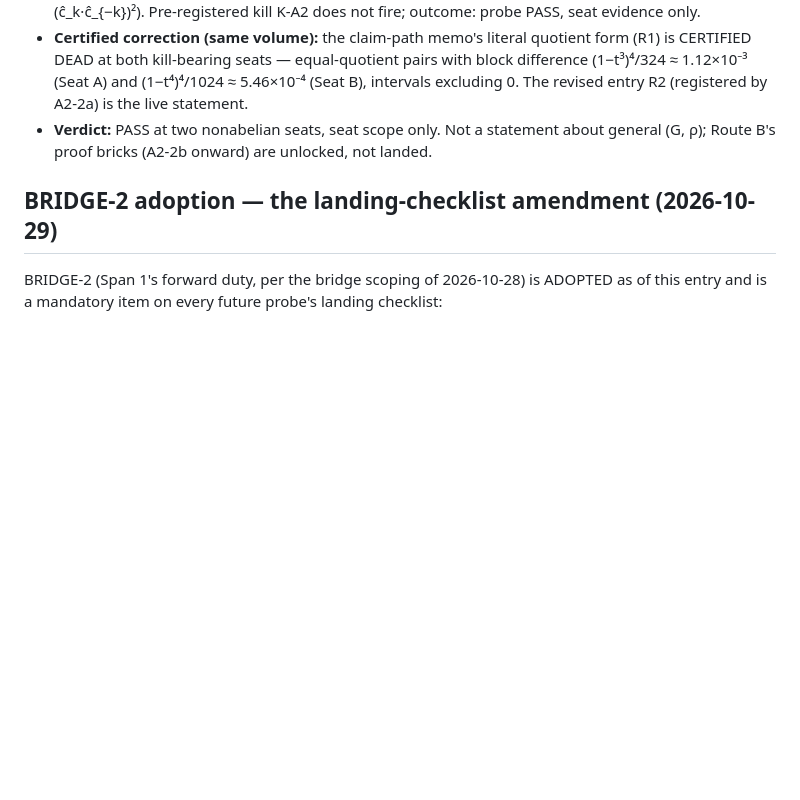
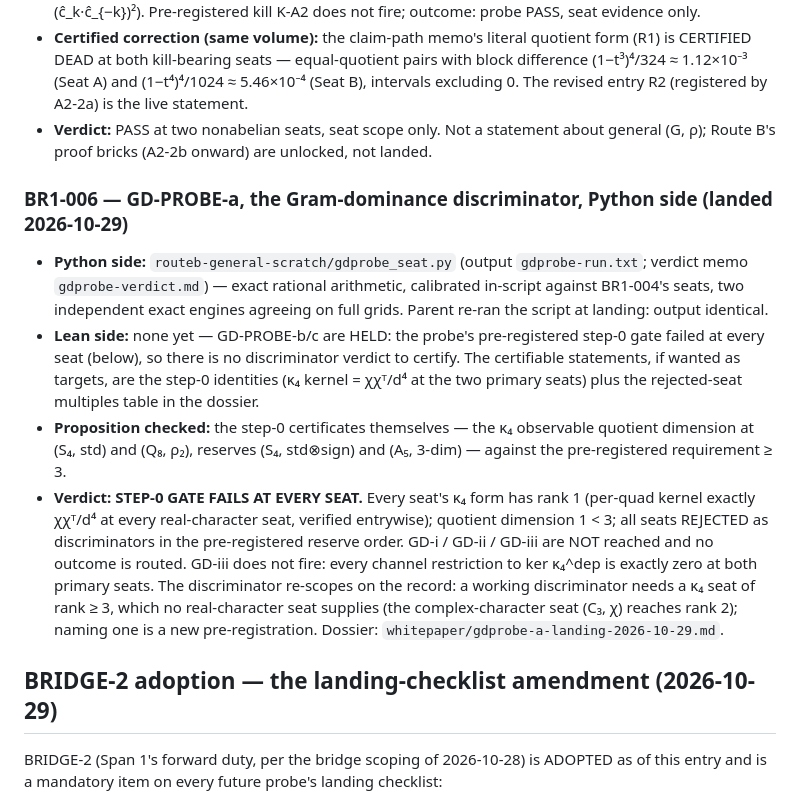
Before and after one commit to jeffgurd888/thet-logos, a Markdown page: whitepaper/cross-check-registry.md, the part around the change. GitHub-like rendering; blank space fills up the shorter version.

```diff
--- a/whitepaper/cross-check-registry.md
+++ b/whitepaper/cross-check-registry.md
@@ -185,6 +185,40 @@ labeled so and is **not** registered.
   only. Not a statement about general (G, ρ); Route B's
   proof bricks (A2-2b onward) are unlocked, not landed.
 
+### BR1-006 — GD-PROBE-a, the Gram-dominance discriminator, Python side (landed 2026-10-29)
+
+- **Python side:** `routeb-general-scratch/gdprobe_seat.py`
+  (output `gdprobe-run.txt`; verdict memo
+  `gdprobe-verdict.md`) — exact rational arithmetic,
+  calibrated in-script against BR1-004's seats, two
+  independent exact engines agreeing on full grids. Parent
+  re-ran the script at landing: output identical.
+- **Lean side:** none yet — GD-PROBE-b/c are HELD: the
+  probe's pre-registered step-0 gate failed at every seat
+  (below), so there is no discriminator verdict to certify.
+  The certifiable statements, if wanted as targets, are the
+  step-0 identities (κ₄ kernel = χχᵀ/d⁴ at the two primary
+  seats) plus the rejected-seat multiples table in the
+  dossier.
+- **Proposition checked:** the step-0 certificates
+  themselves — the κ₄ observable quotient dimension at
+  (S₄, std) and (Q₈, ρ₂), reserves (S₄, std⊗sign) and
+  (A₅, 3-dim) — against the pre-registered requirement ≥ 3.
+- **Verdict: STEP-0 GATE FAILS AT EVERY SEAT.** Every
+  seat's κ₄ form has rank 1 (per-quad kernel exactly
+  χχᵀ/d⁴ at every real-character seat, verified entrywise);
+  quotient dimension 1 < 3; all seats REJECTED as
+  discriminators in the pre-registered reserve order.
+  GD-i / GD-ii / GD-iii are NOT reached and no outcome is
+  routed. GD-iii does not fire: every channel restriction
+  to ker κ₄^dep is exactly zero at both primary seats.
+  The discriminator re-scopes on the record: a working
+  discriminator needs a κ₄ seat of rank ≥ 3, which no
+  real-character seat supplies (the complex-character seat
+  (C₃, χ) reaches rank 2); naming one is a new
+  pre-registration. Dossier:
+  `whitepaper/gdprobe-a-landing-2026-10-29.md`.
+
 ## BRIDGE-2 adoption — the landing-checklist amendment (2026-10-29)
 
 BRIDGE-2 (Span 1's forward duty, per the bridge scoping of
```
Also changed, not shown: whitepaper/gdprobe-a-landing-2026-10-29.md (added, +63 -0 lines).
